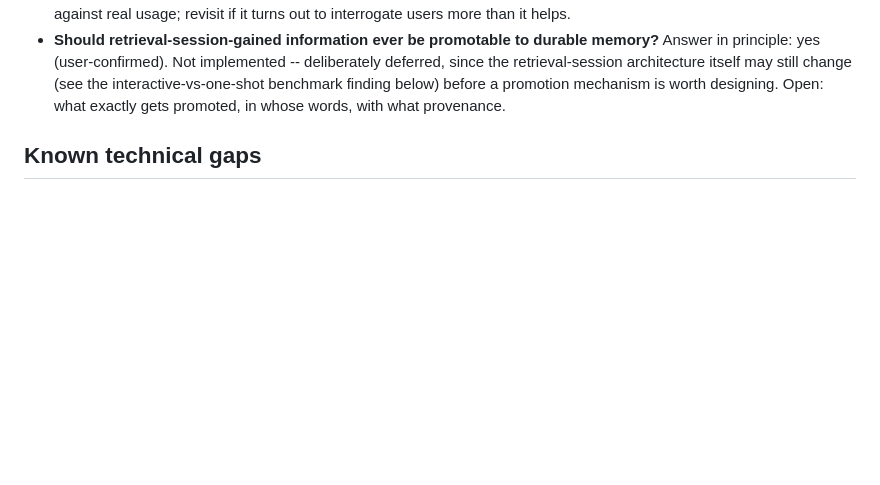
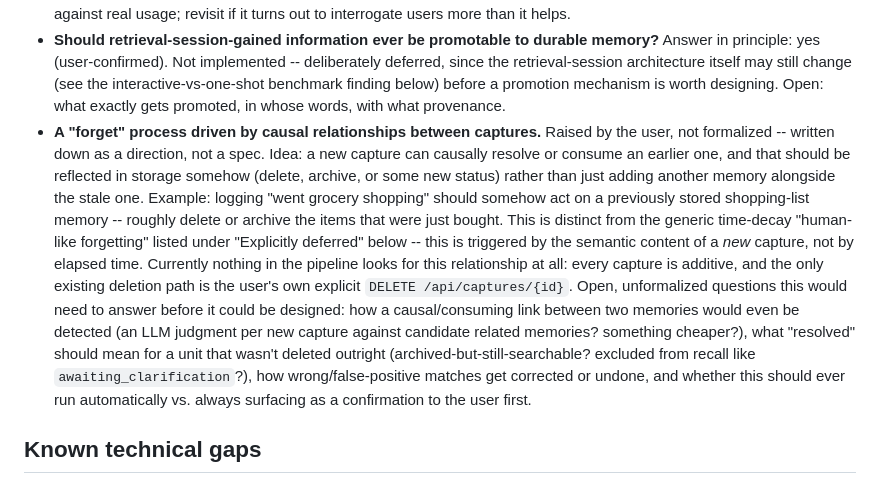
Before and after one commit to LuxKaiwalker/membase, a Markdown page: docs/TODO.md, the part around the change. Drawn GitHub-style; blank space fills up the shorter version.

Commit message:
docs: note a causal "forget" direction as an unformalized open question
User-raised idea, written down for later, not designed yet: a new
capture can causally resolve/consume an earlier one (e.g. "went
grocery shopping" should act on a previously stored shopping list),
and that relationship currently has no representation at all --
every capture is purely additive today, the only deletion path being
the user's own explicit DELETE /api/captures/{id}. Distinct from the
generic time-decay "forgetting" already listed as explicitly deferred.

```diff
--- a/docs/TODO.md
+++ b/docs/TODO.md
@@ -74,6 +74,28 @@
   benchmark finding below) before a promotion mechanism is worth
   designing. Open: what exactly gets promoted, in whose words, with what
   provenance.
+- **A "forget" process driven by causal relationships between captures.**
+  Raised by the user, not formalized -- written down as a direction,
+  not a spec. Idea: a new capture can causally resolve or consume an
+  earlier one, and that should be reflected in storage somehow (delete,
+  archive, or some new status) rather than just adding another memory
+  alongside the stale one. Example: logging "went grocery shopping"
+  should somehow act on a previously stored shopping-list memory --
+  roughly delete or archive the items that were just bought. This is
+  distinct from the generic time-decay "human-like forgetting" listed
+  under "Explicitly deferred" below -- this is triggered by the
+  semantic content of a *new* capture, not by elapsed time. Currently
+  nothing in the pipeline looks for this relationship at all: every
+  capture is additive, and the only existing deletion path is the
+  user's own explicit `DELETE /api/captures/{id}`. Open, unformalized
+  questions this would need to answer before it could be designed:
+  how a causal/consuming link between two memories would even be
+  detected (an LLM judgment per new capture against candidate related
+  memories? something cheaper?), what "resolved" should mean for a unit
+  that wasn't deleted outright (archived-but-still-searchable? excluded
+  from recall like `awaiting_clarification`?), how wrong/false-positive
+  matches get corrected or undone, and whether this should ever run
+  automatically vs. always surfacing as a confirmation to the user first.
 
 ## Known technical gaps
 
```
